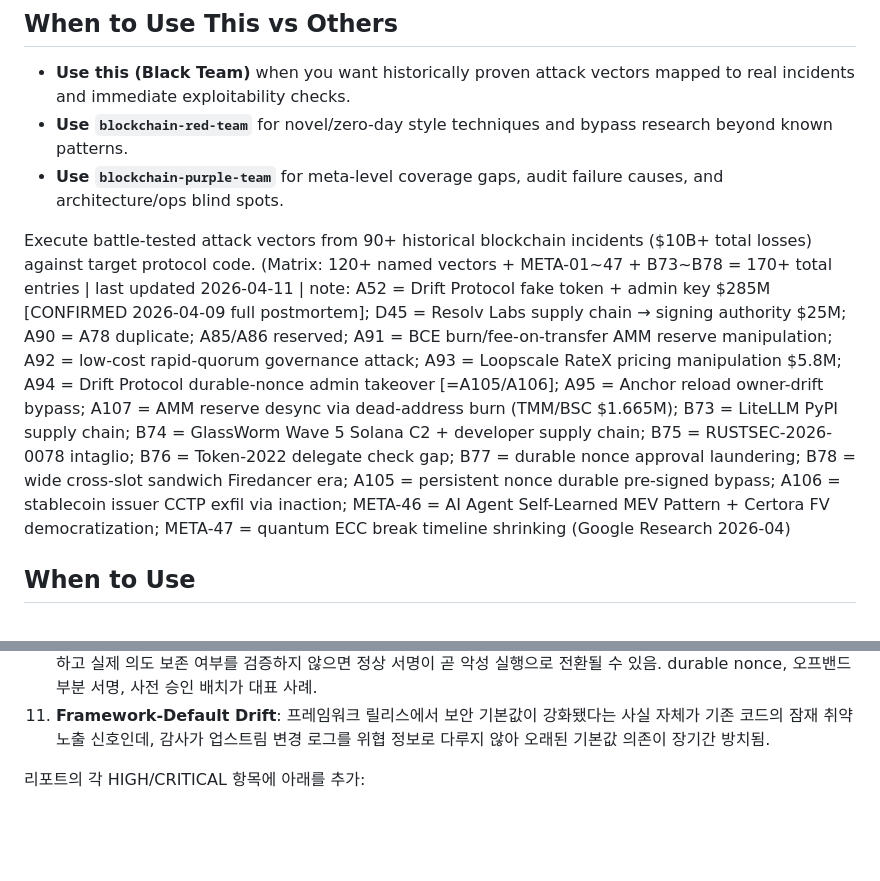
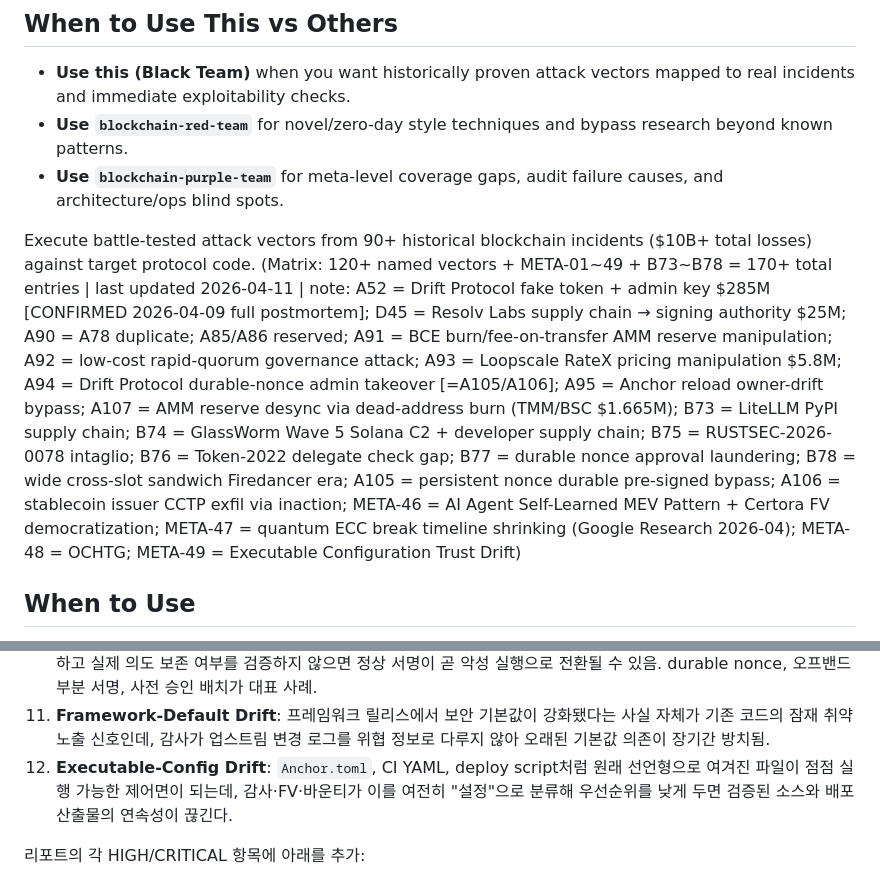
Before and after one commit to kjaylee/misskim-skills, a Markdown page: skills/blockchain-black-team/SKILL.md, 2 parts joined by grey strips. Rendered like a GitHub page; blank space fills up the shorter version.

Commit message:
purpleteam: daily evolution 2026-04-11 — 1 meta insight

```diff
--- a/skills/blockchain-black-team/SKILL.md
+++ b/skills/blockchain-black-team/SKILL.md
@@ -11,7 +11,7 @@ description: Execute real-world blockchain attack scenarios against smart contra
 - **Use `blockchain-purple-team`** for meta-level coverage gaps, audit failure causes, and architecture/ops blind spots.
 
 
-Execute battle-tested attack vectors from 90+ historical blockchain incidents ($10B+ total losses) against target protocol code. (Matrix: 120+ named vectors + META-01~47 + B73~B78 = 170+ total entries | last updated 2026-04-11 | note: A52 = Drift Protocol fake token + admin key $285M [CONFIRMED 2026-04-09 full postmortem]; D45 = Resolv Labs supply chain → signing authority $25M; A90 = A78 duplicate; A85/A86 reserved; A91 = BCE burn/fee-on-transfer AMM reserve manipulation; A92 = low-cost rapid-quorum governance attack; A93 = Loopscale RateX pricing manipulation $5.8M; A94 = Drift Protocol durable-nonce admin takeover [=A105/A106]; A95 = Anchor reload owner-drift bypass; A107 = AMM reserve desync via dead-address burn (TMM/BSC $1.665M); B73 = LiteLLM PyPI supply chain; B74 = GlassWorm Wave 5 Solana C2 + developer supply chain; B75 = RUSTSEC-2026-0078 intaglio; B76 = Token-2022 delegate check gap; B77 = durable nonce approval laundering; B78 = wide cross-slot sandwich Firedancer era; A105 = persistent nonce durable pre-signed bypass; A106 = stablecoin issuer CCTP exfil via inaction; META-46 = AI Agent Self-Learned MEV Pattern + Certora FV democratization; META-47 = quantum ECC break timeline shrinking (Google Research 2026-04)
+Execute battle-tested attack vectors from 90+ historical blockchain incidents ($10B+ total losses) against target protocol code. (Matrix: 120+ named vectors + META-01~49 + B73~B78 = 170+ total entries | last updated 2026-04-11 | note: A52 = Drift Protocol fake token + admin key $285M [CONFIRMED 2026-04-09 full postmortem]; D45 = Resolv Labs supply chain → signing authority $25M; A90 = A78 duplicate; A85/A86 reserved; A91 = BCE burn/fee-on-transfer AMM reserve manipulation; A92 = low-cost rapid-quorum governance attack; A93 = Loopscale RateX pricing manipulation $5.8M; A94 = Drift Protocol durable-nonce admin takeover [=A105/A106]; A95 = Anchor reload owner-drift bypass; A107 = AMM reserve desync via dead-address burn (TMM/BSC $1.665M); B73 = LiteLLM PyPI supply chain; B74 = GlassWorm Wave 5 Solana C2 + developer supply chain; B75 = RUSTSEC-2026-0078 intaglio; B76 = Token-2022 delegate check gap; B77 = durable nonce approval laundering; B78 = wide cross-slot sandwich Firedancer era; A105 = persistent nonce durable pre-signed bypass; A106 = stablecoin issuer CCTP exfil via inaction; META-46 = AI Agent Self-Learned MEV Pattern + Certora FV democratization; META-47 = quantum ECC break timeline shrinking (Google Research 2026-04); META-48 = OCHTG; META-49 = Executable Configuration Trust Drift)
 
 ## When to Use
 
@@ -145,6 +146,7 @@ Black Team 점검 시, "취약점 존재"만 보지 말고 **방어가 왜 실
 9. **Localhost-Trust Mirage**: 운영 환경에서 `localhost`를 무조건 신뢰해 rate-limit/origin/pairing 예외를 두면, 브라우저-origin 로컬 WebSocket 경로로 인증 경계가 붕괴될 수 있음. 온체인 감사만으로는 탐지되지 않는 운영 계층 실패.
 10. **Approval-Execution Intent Drift**: 서명 시점과 실행 시점이 분리된 승인 흐름에서, 정족수와 서명 진위만 확인하고 실제 의도 보존 여부를 검증하지 않으면 정상 서명이 곧 악성 실행으로 전환될 수 있음. durable nonce, 오프밴드 부분 서명, 사전 승인 배치가 대표 사례.
 11. **Framework-Default Drift**: 프레임워크 릴리스에서 보안 기본값이 강화됐다는 사실 자체가 기존 코드의 잠재 취약 노출 신호인데, 감사가 업스트림 변경 로그를 위협 정보로 다루지 않아 오래된 기본값 의존이 장기간 방치됨.
+12. **Executable-Config Drift**: `Anchor.toml`, CI YAML, deploy script처럼 원래 선언형으로 여겨진 파일이 점점 실행 가능한 제어면이 되는데, 감사·FV·바운티가 이를 여전히 "설정"으로 분류해 우선순위를 낮게 두면 검증된 소스와 배포 산출물의 연속성이 끊긴다.
 
 리포트의 각 HIGH/CRITICAL 항목에 아래를 추가:
 - `Why defense failed` (설계/운영/조직 중 어디가 끊겼는지)
```
Also changed, not shown: other parts of skills/blockchain-black-team/SKILL.md (+1 -0 lines), 1 other file.
